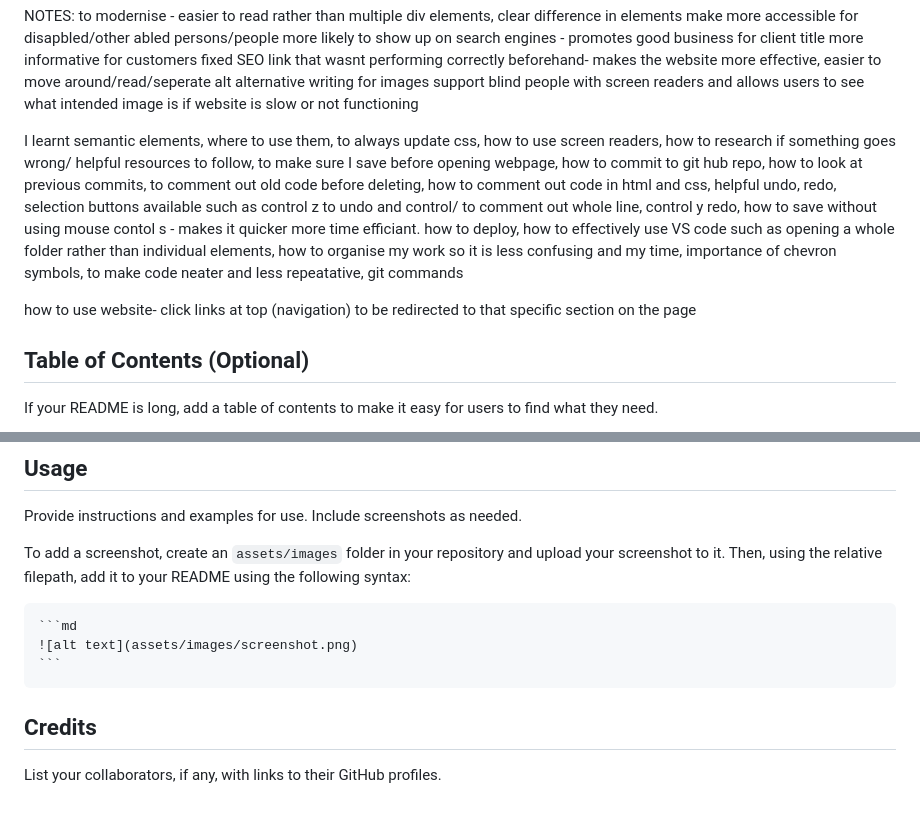
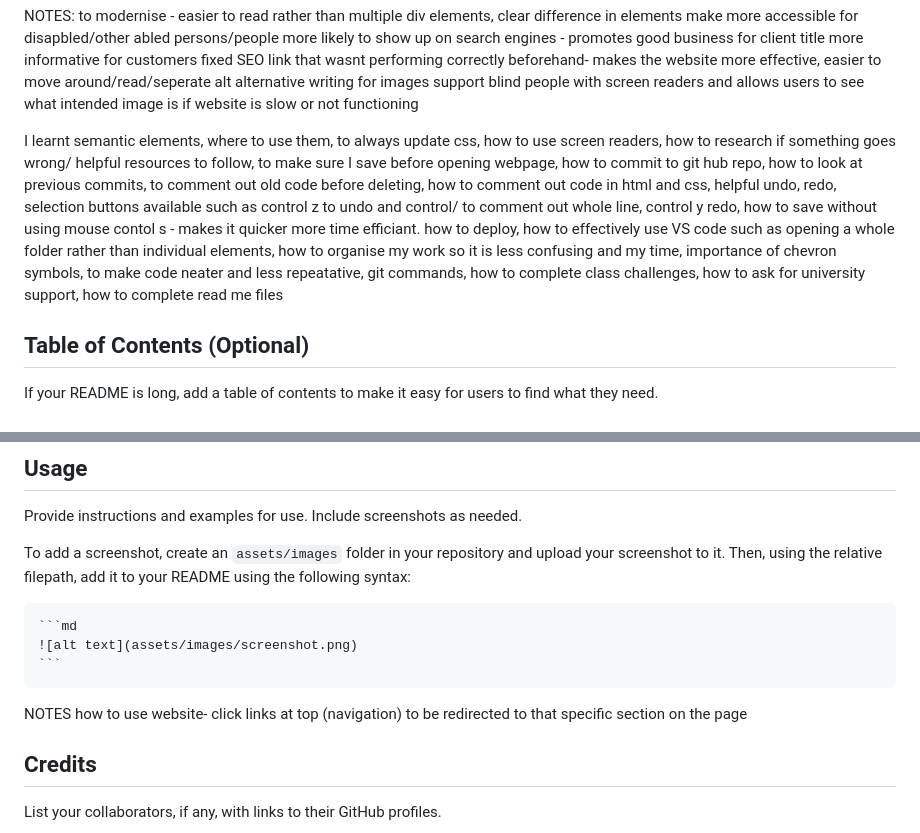
Before and after one commit to Robyn-Smith/week-1-code-refactor-challenge, a Markdown page: README.md, 2 parts joined by grey strips. Rendered like a GitHub page; blank space fills up the shorter version.

Commit message:
read me notes what I have learnt + usage

````diff
--- a/README.md
+++ b/README.md
@@ -17,9 +17,9 @@ title more informative for customers
 fixed SEO link that wasnt performing correctly beforehand- makes the website more effective, easier to move around/read/seperate
 alt alternative writing for images support blind people with screen readers and allows users to see what intended image is if website is slow or not functioning
 
-I learnt semantic elements, where to use them, to always update css, how to use screen readers, how to research if something goes wrong/ helpful resources to follow, to make sure I save before opening webpage, how to commit to git hub repo, how to look at previous commits, to comment out old code before deleting, how to comment out code in html and css, helpful undo, redo, selection buttons available such as control z to undo and control/ to comment out whole line, control y redo, how to save without using mouse contol s  - makes it quicker more time efficiant. how to deploy, how to effectively use VS code such as opening a whole folder rather than individual elements, how to organise my work so it is less confusing and my time, importance of chevron symbols, to make code neater and less repeatative, git commands
+I learnt semantic elements, where to use them, to always update css, how to use screen readers, how to research if something goes wrong/ helpful resources to follow, to make sure I save before opening webpage, how to commit to git hub repo, how to look at previous commits, to comment out old code before deleting, how to comment out code in html and css, helpful undo, redo, selection buttons available such as control z to undo and control/ to comment out whole line, control y redo, how to save without using mouse contol s  - makes it quicker more time efficiant. how to deploy, how to effectively use VS code such as opening a whole folder rather than individual elements, how to organise my work so it is less confusing and my time, importance of chevron symbols, to make code neater and less repeatative, git commands, how to complete class challenges, how to ask for university support, how to complete read me files
 
-how to use website- click links at top (navigation) to be redirected to that specific section on the page
+
 
 ## Table of Contents (Optional)
 
@@ -43,6 +43,8 @@ To add a screenshot, create an `assets/images` folder in your repository and upl
     ```md
     ![alt text](assets/images/screenshot.png)
     ```
+NOTES
+how to use website- click links at top (navigation) to be redirected to that specific section on the page
 
 ## Credits
 
````
